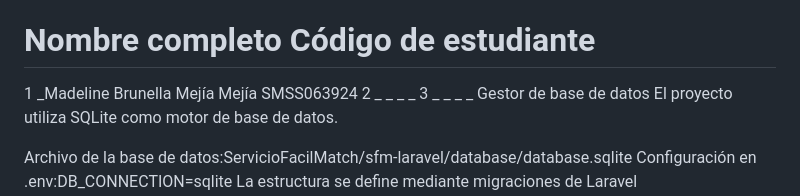
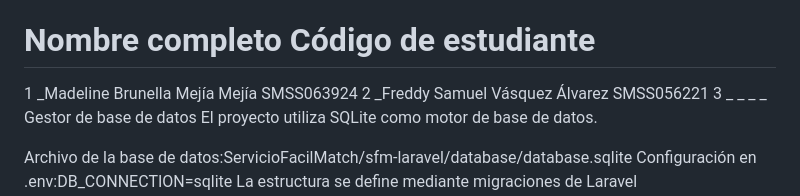
Before and after one commit to Francisca79/ServicioFacilMatch, a Markdown page: README.md, the part around the change. GitHub-like rendering.

```diff
--- a/README.md
+++ b/README.md
@@ -8,7 +8,7 @@ Código fuente de la aplicación: ServicioFacilMatch/sfm-laravel/
 Integrantes del grupo
 #	Nombre completo	Código de estudiante
 1	_Madeline Brunella Mejía Mejía	SMSS063924
-2	_ _	_ _
+2	_Freddy Samuel Vásquez Álvarez  SMSS056221
 3	_ _	_ _
 Gestor de base de datos
 El proyecto utiliza SQLite como motor de base de datos.
```
